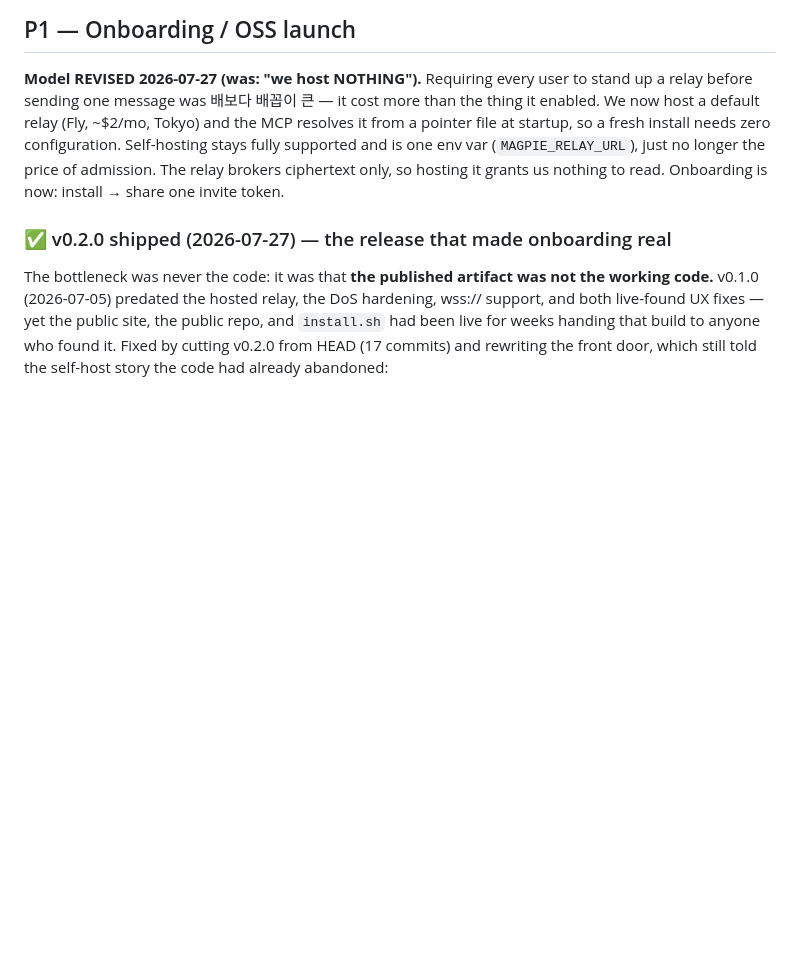
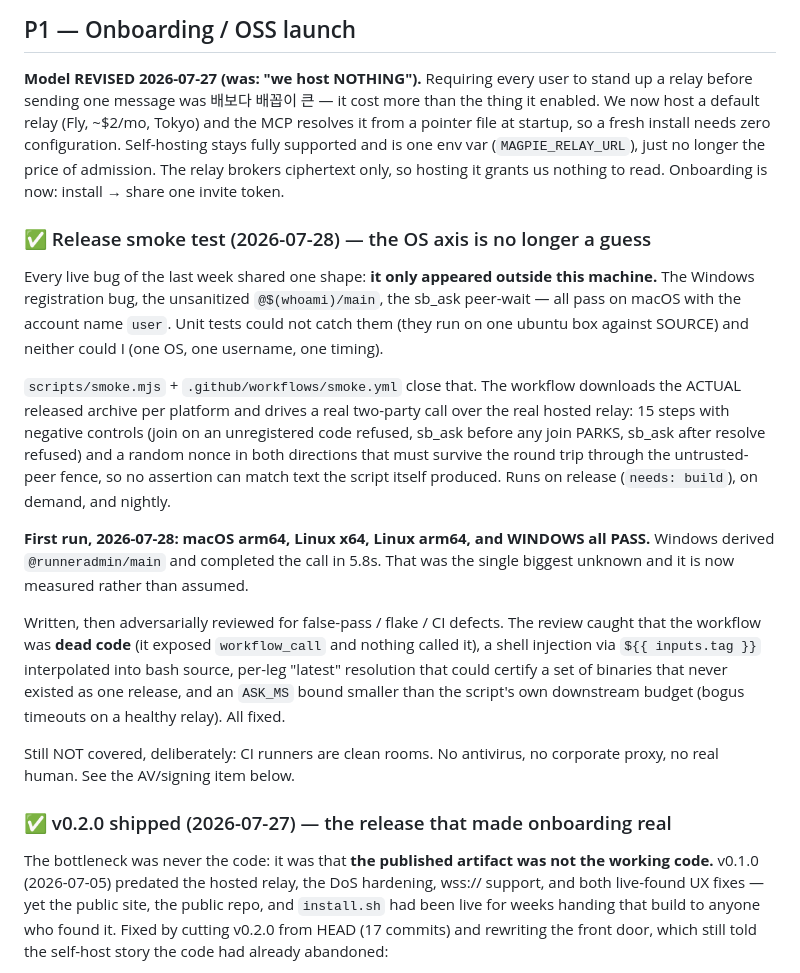
Before and after one commit to sshaipowered/magpie, a Markdown page: TODO.md, the part around the change. Drawn GitHub-style; blank space fills up the shorter version.

Commit message:
docs(todo): OS axis measured — all four platforms pass the release smoke test
Windows was the single biggest unknown; it derived @runneradmin/main and
completed a real call in 5.8s. Records what the smoke test does and does not
cover, so the clean-room limitation stays visible.

Co-Authored-By: Claude Opus 5 (1M context) <noreply@anthropic.com>

```diff
--- a/TODO.md
+++ b/TODO.md
@@ -223,6 +223,35 @@ zero configuration. Self-hosting stays fully supported and is one env var
 ciphertext only, so hosting it grants us nothing to read. Onboarding is now:
 install → share one invite token.
 
+### ✅ Release smoke test (2026-07-28) — the OS axis is no longer a guess
+Every live bug of the last week shared one shape: **it only appeared outside this
+machine.** The Windows registration bug, the unsanitized `@$(whoami)/main`, the
+sb_ask peer-wait — all pass on macOS with the account name `user`. Unit tests
+could not catch them (they run on one ubuntu box against SOURCE) and neither
+could I (one OS, one username, one timing).
+
+`scripts/smoke.mjs` + `.github/workflows/smoke.yml` close that. The workflow
+downloads the ACTUAL released archive per platform and drives a real two-party
+call over the real hosted relay: 15 steps with negative controls (join on an
+unregistered code refused, sb_ask before any join PARKS, sb_ask after resolve
+refused) and a random nonce in both directions that must survive the round trip
+through the untrusted-peer fence, so no assertion can match text the script
+itself produced. Runs on release (`needs: build`), on demand, and nightly.
+
+**First run, 2026-07-28: macOS arm64, Linux x64, Linux arm64, and WINDOWS all
+PASS.** Windows derived `@runneradmin/main` and completed the call in 5.8s. That
+was the single biggest unknown and it is now measured rather than assumed.
+
+Written, then adversarially reviewed for false-pass / flake / CI defects. The
+review caught that the workflow was **dead code** (it exposed `workflow_call`
+and nothing called it), a shell injection via `${{ inputs.tag }}` interpolated
+into bash source, per-leg "latest" resolution that could certify a set of
+binaries that never existed as one release, and an `ASK_MS` bound smaller than
+the script's own downstream budget (bogus timeouts on a healthy relay). All fixed.
+
+Still NOT covered, deliberately: CI runners are clean rooms. No antivirus, no
+corporate proxy, no real human. See the AV/signing item below.
+
 ### ✅ v0.2.0 shipped (2026-07-27) — the release that made onboarding real
 The bottleneck was never the code: it was that **the published artifact was not
 the working code.** v0.1.0 (2026-07-05) predated the hosted relay, the DoS
```
